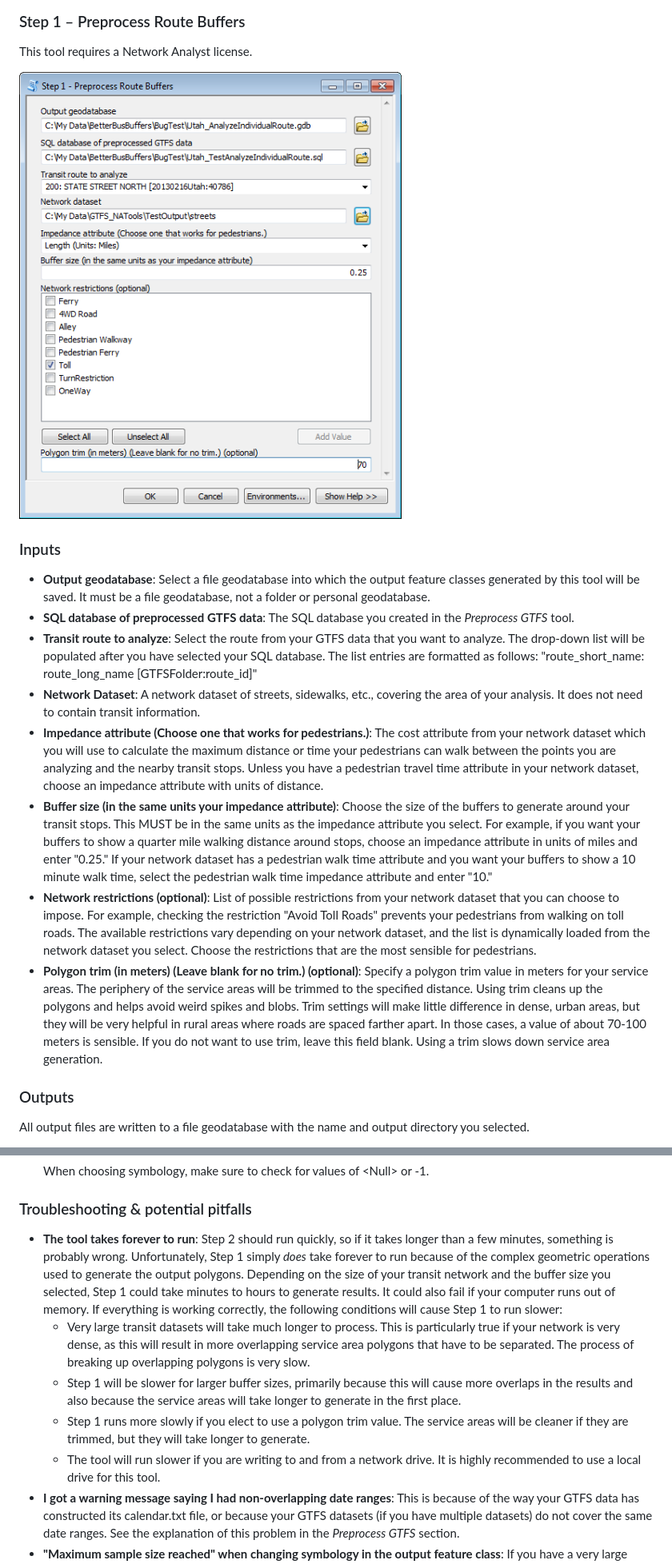
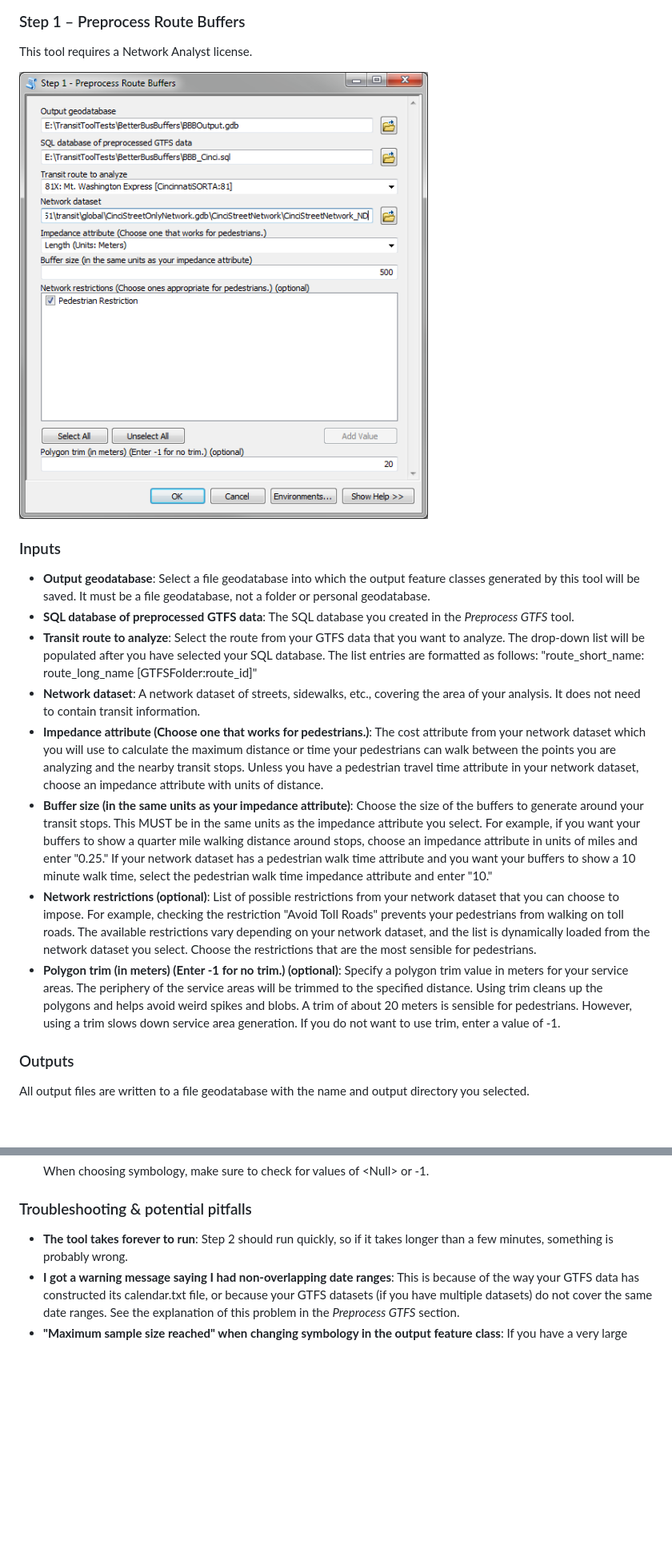
Before and after one commit to isoline114/public-transit-tools, a Markdown page: better-bus-buffers/UsersGuide.md, 2 parts joined by grey strips. Shown: that part at 80% size. Rendered like a GitHub page; pictures changed too: better-bus-buffers/images/Screenshot_PreprocessRouteBuffers_Dialog.png; blank space fills up the shorter version.

Commit message:
Finish updating doc

```diff
--- a/better-bus-buffers/UsersGuide.md
+++ b/better-bus-buffers/UsersGuide.md
@@ -95,11 +95,11 @@ This tool requires a Network Analyst license.
 * **Output geodatabase**:  Select a file geodatabase into which the output feature classes generated by this tool will be saved. It must be a file geodatabase, not a folder or personal geodatabase.
 * **SQL database of preprocessed GTFS data**: The SQL database you created in the *Preprocess GTFS* tool.
 * **Transit route to analyze**: Select the route from your GTFS data that you want to analyze.  The drop-down list will be populated after you have selected your SQL database. The list entries are formatted as follows: "route_short_name: route_long_name [GTFSFolder:route_id]"
-* **Network Dataset**: A network dataset of streets, sidewalks, etc., covering the area of your analysis. It does not need to contain transit information.
+* **Network dataset**: A network dataset of streets, sidewalks, etc., covering the area of your analysis. It does not need to contain transit information.
 * **Impedance attribute (Choose one that works for pedestrians.)**: The cost attribute from your network dataset which you will use to calculate the maximum distance or time your pedestrians can walk between the points you are analyzing and the nearby transit stops.  Unless you have a pedestrian travel time attribute in your network dataset, choose an impedance attribute with units of distance.
-* **Buffer size (in the same units your impedance attribute)**: Choose the size of the buffers to generate around your transit stops.  This MUST be in the same units as the impedance attribute you select.  For example, if you want your buffers to show a quarter mile walking distance around stops, choose an impedance attribute in units of miles and enter "0.25."  If your network dataset has a pedestrian walk time attribute and you want your buffers to show a 10 minute walk time, select the pedestrian walk time impedance attribute and enter "10."
+* **Buffer size (in the same units as your impedance attribute)**: Choose the size of the buffers to generate around your transit stops.  This MUST be in the same units as the impedance attribute you select.  For example, if you want your buffers to show a quarter mile walking distance around stops, choose an impedance attribute in units of miles and enter "0.25."  If your network dataset has a pedestrian walk time attribute and you want your buffers to show a 10 minute walk time, select the pedestrian walk time impedance attribute and enter "10."
 * **Network restrictions (optional)**: List of possible restrictions from your network dataset that you can choose to impose.  For example, checking the restriction "Avoid Toll Roads" prevents your pedestrians from walking on toll roads.  The available restrictions vary depending on your network dataset, and the list is dynamically loaded from the network dataset you select.  Choose the restrictions that are the most sensible for pedestrians.
-* **Polygon trim (in meters) (Leave blank for no trim.) (optional)**: Specify a polygon trim value in meters for your service areas.  The periphery of the service areas will be trimmed to the specified distance.  Using trim cleans up the polygons and helps avoid weird spikes and blobs.  Trim settings will make little difference in dense, urban areas, but they will be very helpful in rural areas where roads are spaced farther apart.  In those cases, a value of about 70-100 meters is sensible.  If you do not want to use trim, leave this field blank.  Using a trim slows down service area generation.
+* **Polygon trim (in meters) (Enter -1 for no trim.) (optional)**: Specify a polygon trim value in meters for your service areas.  The periphery of the service areas will be trimmed to the specified distance.  Using trim cleans up the polygons and helps avoid weird spikes and blobs.  A trim of about 20 meters is sensible for pedestrians.  However, using a trim slows down service area generation.  If you do not want to use trim, enter a value of -1.
 
 
 ### Outputs
@@ -194,11 +193,7 @@ A MaxWaitTime of \<Null\> (-1 for shapefile output) indicates that the MaxWaitTi
   When choosing symbology, make sure to check for values of \<Null\> or -1.
 
 ### Troubleshooting & potential pitfalls
-* **The tool takes forever to run**: Step 2 should run quickly, so if it takes longer than a few minutes, something is probably wrong.  Unfortunately, Step 1 simply *does* take forever to run because of the complex geometric operations used to generate the output polygons.  Depending on the size of your transit network and the buffer size you selected, Step 1 could take minutes to hours to generate results.  It could also fail if your computer runs out of memory.  If everything is working correctly, the following conditions will cause Step 1 to run slower:
-  - Very large transit datasets will take much longer to process.  This is particularly true if your network is very dense, as this will result in more overlapping service area polygons that have to be separated.  The process of breaking up overlapping polygons is very slow.
-  - Step 1 will be slower for larger buffer sizes, primarily because this will cause more overlaps in the results and also because the service areas will take longer to generate in the first place.
-  - Step 1 runs more slowly if you elect to use a polygon trim value.  The service areas will be cleaner if they are trimmed, but they will take longer to generate.
-  - The tool will run slower if you are writing to and from a network drive.  It is highly recommended to use a local drive for this tool.
+* **The tool takes forever to run**: Step 2 should run quickly, so if it takes longer than a few minutes, something is probably wrong.
 * **I got a warning message saying I had non-overlapping date ranges**: This is because of the way your GTFS data has constructed its calendar.txt file, or because your GTFS datasets (if you have multiple datasets) do not cover the same date ranges.  See the explanation of this problem in the *Preprocess GTFS* section.
 * **"Maximum sample size reached" when changing symbology in the output feature class**:  If you have a very large output feature class, you might run into some problems changing the symbology.  On the symbology tab, if you set the symbology to "Quantities" and use NumTrips or NumTripsPerHr as the Value field, you might get a warning message that says "Maximum sample size reached.  Not all records are being used.  Use this sample or change maximum sample size."  This simply means that your output file is large and that the classification and color ramp aren't looking at all the values in your table, only a certain sample of them.  It's possible that it won't find the minimum or maximum value in your table and that the color ramp will not include those values.  This problem is easy to fix.  First open your attributes table and figure out how many rows are in your table.  Then, in the symbology window, click the "Classify..." button.  Click "Sampling..." Change the Maximum Sample Size to something larger than the number of entries in your table.
 * **Polygon outlines are obscuring your color-coded polygons**:  On the Symbology tab, select one of the entries in your symbol menu.  Right click, and choose "Properties for All Symbols".  Under Outline Color, choose No Color.
```
Also changed, not shown: other parts of better-bus-buffers/UsersGuide.md (+1 -2 lines), better-bus-buffers/images/Screenshot_CountTripsforRoute_Dialog.png, better-bus-buffers/images/Screenshot_CountTripsinBuffers_Dialog.png.
